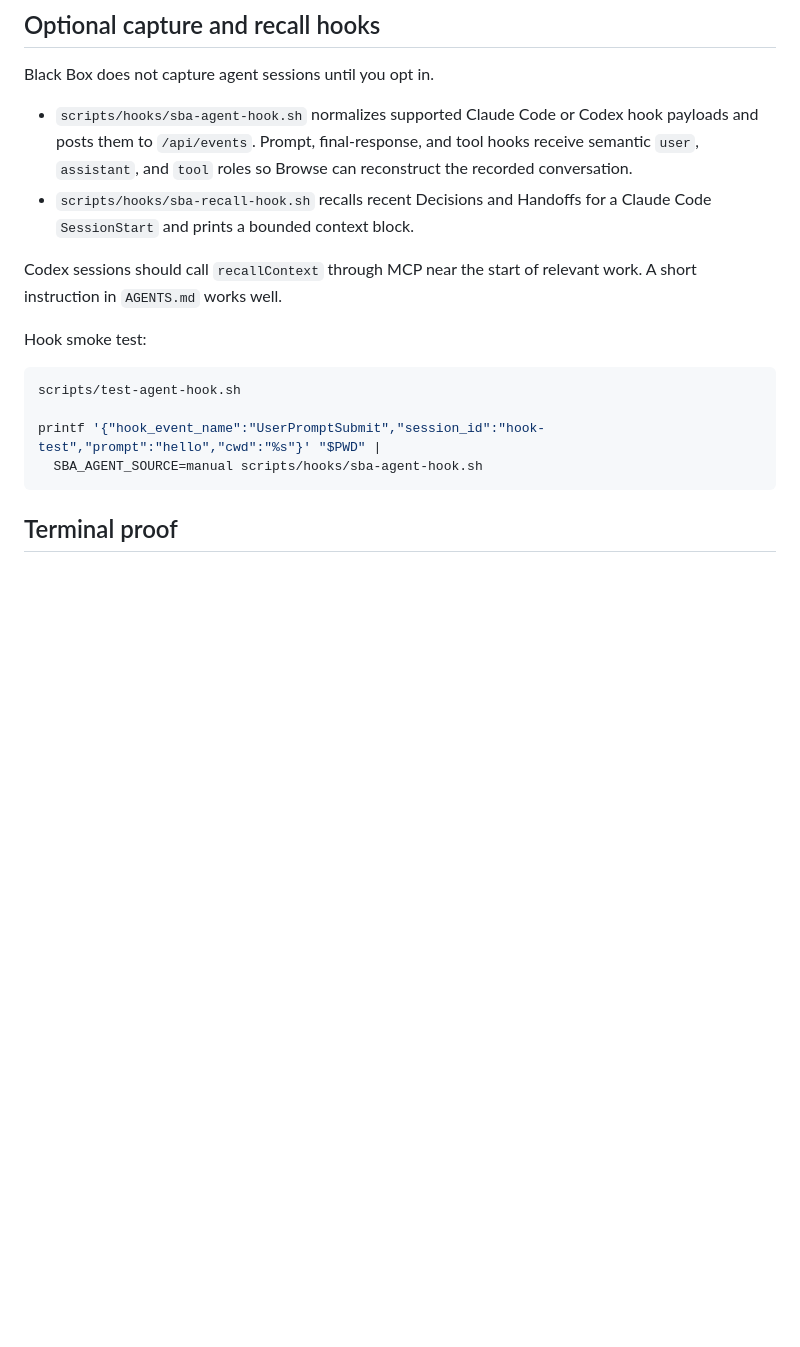
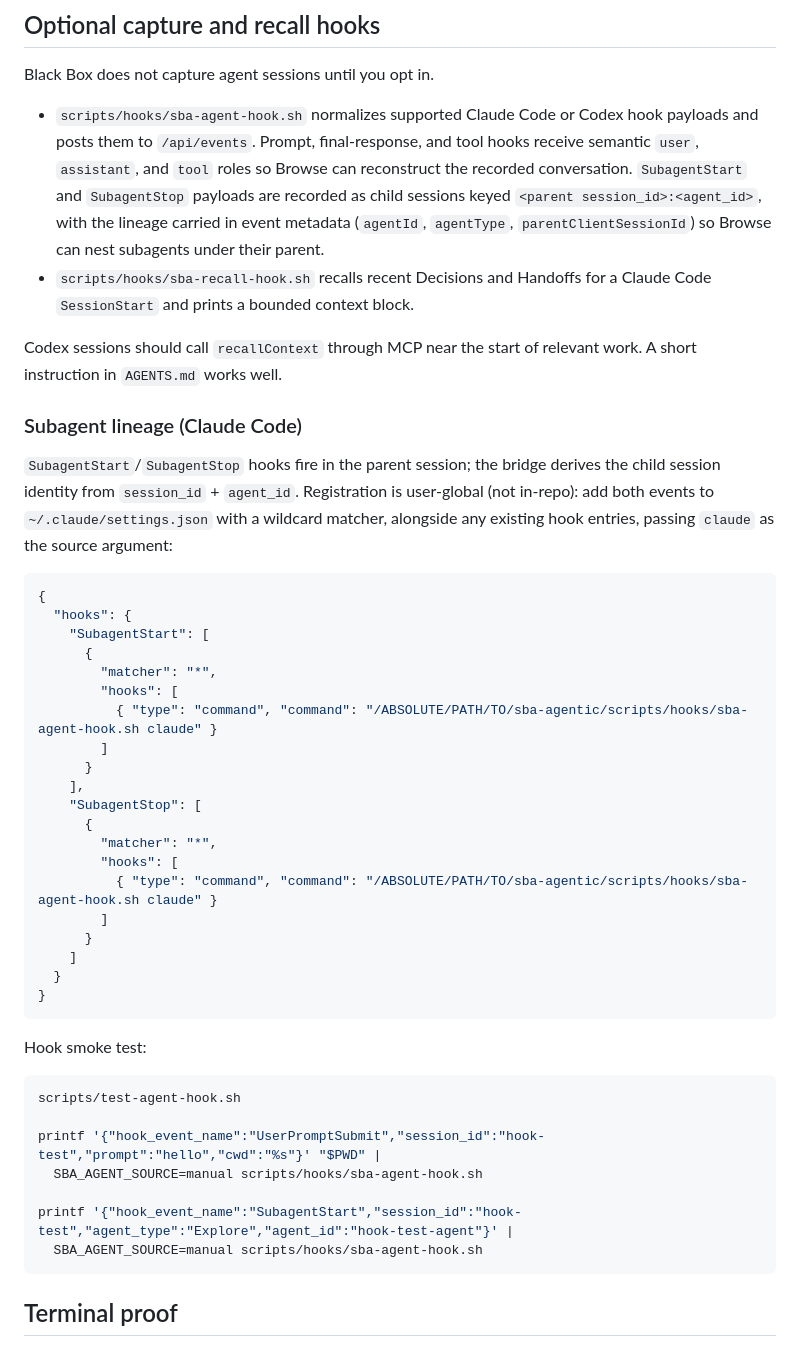
Before and after one commit to nathanmauro/black-box, a Markdown page: README.md, the part around the change. Rendered like a GitHub page; blank space fills up the shorter version.

Commit message:
Document Subagent Hook Registration

````diff
--- a/README.md
+++ b/README.md
@@ -340,12 +340,45 @@ Black Box does not capture agent sessions until you opt in.
 
 - `scripts/hooks/sba-agent-hook.sh` normalizes supported Claude Code or Codex hook payloads and posts
   them to `/api/events`. Prompt, final-response, and tool hooks receive semantic `user`, `assistant`,
-  and `tool` roles so Browse can reconstruct the recorded conversation.
+  and `tool` roles so Browse can reconstruct the recorded conversation. `SubagentStart` and
+  `SubagentStop` payloads are recorded as child sessions keyed `<parent session_id>:<agent_id>`, with
+  the lineage carried in event metadata (`agentId`, `agentType`, `parentClientSessionId`) so Browse
+  can nest subagents under their parent.
 - `scripts/hooks/sba-recall-hook.sh` recalls recent Decisions and Handoffs for a Claude Code
   `SessionStart` and prints a bounded context block.
 
 Codex sessions should call `recallContext` through MCP near the start of relevant work. A short
 instruction in `AGENTS.md` works well.
+
+### Subagent lineage (Claude Code)
+
+`SubagentStart`/`SubagentStop` hooks fire in the parent session; the bridge derives the child
+session identity from `session_id` + `agent_id`. Registration is user-global (not in-repo): add
+both events to `~/.claude/settings.json` with a wildcard matcher, alongside any existing hook
+entries, passing `claude` as the source argument:
+
+```json
+{
+  "hooks": {
+    "SubagentStart": [
+      {
+        "matcher": "*",
+        "hooks": [
+          { "type": "command", "command": "/ABSOLUTE/PATH/TO/sba-agentic/scripts/hooks/sba-agent-hook.sh claude" }
+        ]
+      }
+    ],
+    "SubagentStop": [
+      {
+        "matcher": "*",
+        "hooks": [
+          { "type": "command", "command": "/ABSOLUTE/PATH/TO/sba-agentic/scripts/hooks/sba-agent-hook.sh claude" }
+        ]
+      }
+    ]
+  }
+}
+```
 
 Hook smoke test:
 
@@ -353,6 +386,9 @@ Hook smoke test:
 scripts/test-agent-hook.sh
 
 printf '{"hook_event_name":"UserPromptSubmit","session_id":"hook-test","prompt":"hello","cwd":"%s"}' "$PWD" |
+  SBA_AGENT_SOURCE=manual scripts/hooks/sba-agent-hook.sh
+
+printf '{"hook_event_name":"SubagentStart","session_id":"hook-test","agent_type":"Explore","agent_id":"hook-test-agent"}' |
   SBA_AGENT_SOURCE=manual scripts/hooks/sba-agent-hook.sh
 ```
 
````
